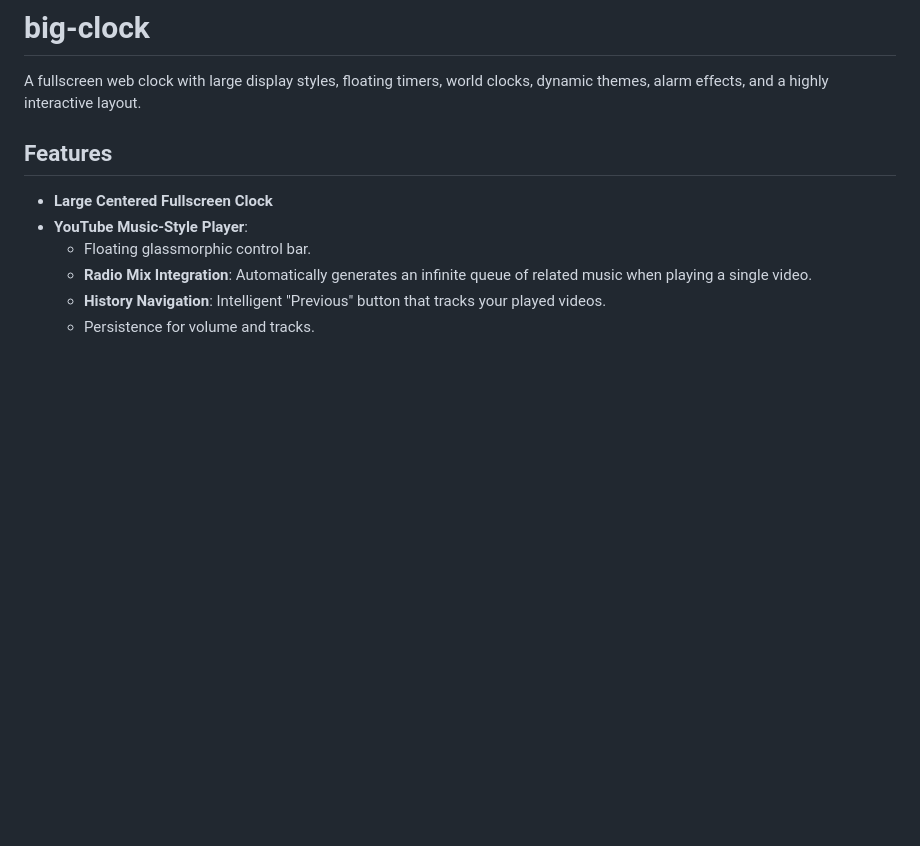
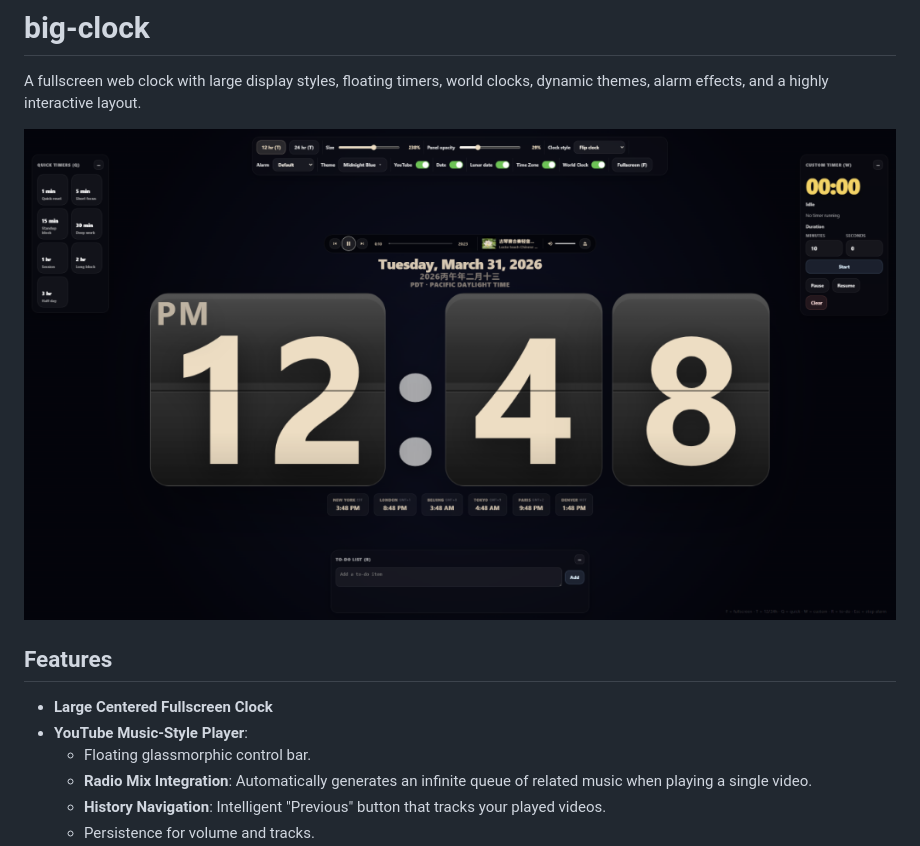
Before and after one commit to bsb3166/big-clock, a Markdown page: README.md, the part around the change. Rendered like a GitHub page; pictures changed too: assets/app-screenshot.png (added); blank space fills up the shorter version.

Commit message:
docs: add application screenshot to README

```diff
--- a/README.md
+++ b/README.md
@@ -1,6 +1,8 @@
 # big-clock
 
 A fullscreen web clock with large display styles, floating timers, world clocks, dynamic themes, alarm effects, and a highly interactive layout.
+
+![Big Clock Screenshot](assets/app-screenshot.png)
 
 ## Features
 
```
